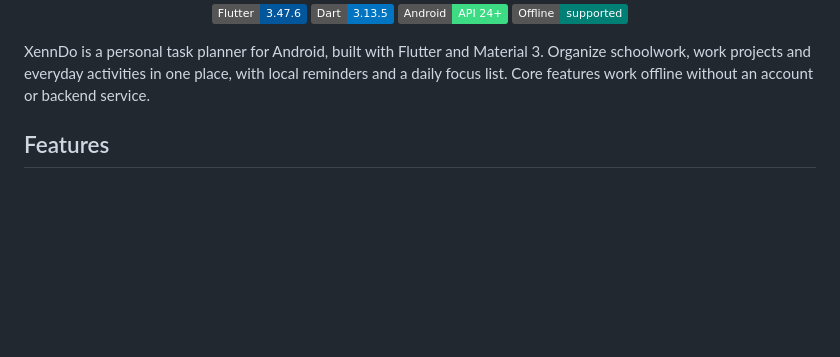
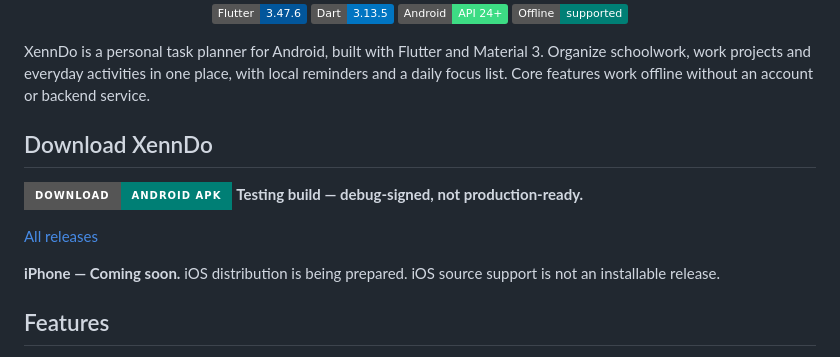
Before and after one commit to Xen-Zeru/XennDo, a Markdown page: README.md, the part around the change. Rendered like a GitHub page; badges without logos; blank space fills up the shorter version.

Commit message:
docs: add Android testing APK download

```diff
--- a/README.md
+++ b/README.md
@@ -14,6 +14,15 @@ XennDo is a personal task planner for Android, built with Flutter and Material 3
 Organize schoolwork, work projects and everyday activities in one place, with
 local reminders and a daily focus list. Core features work offline without an
 account or backend service.
+
+## Download XennDo
+
+[![Download Android APK](https://img.shields.io/badge/Download-Android%20APK-007F75?style=for-the-badge&logo=android&logoColor=white)](https://github.com/Xen-Zeru/XennDo/releases/download/v1.0.0-android-testing.1/app-debug.apk) **Testing build — debug-signed, not production-ready.**
+
+[All releases](https://github.com/Xen-Zeru/XennDo/releases)
+
+**iPhone — Coming soon.** iOS distribution is being prepared. iOS source
+support is not an installable release.
 
 ## Features
 
```
